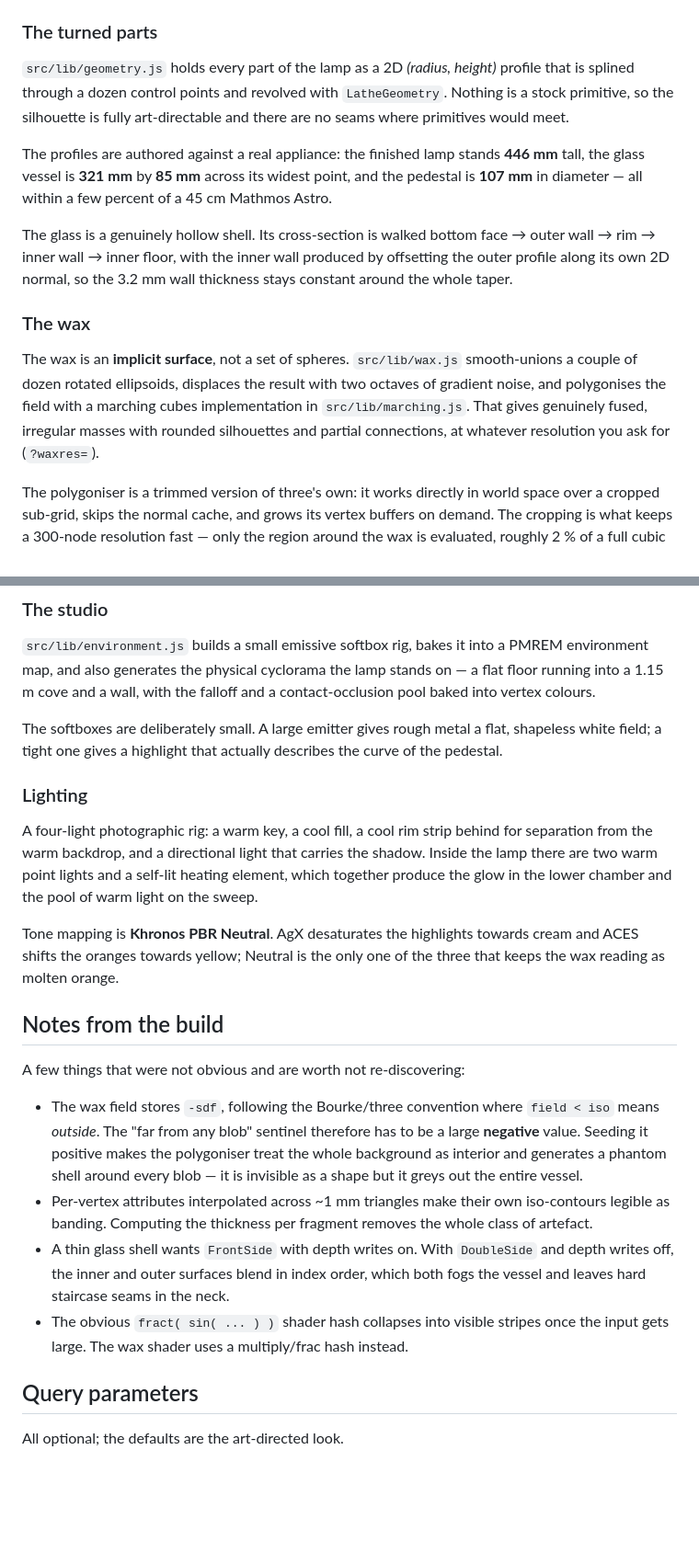
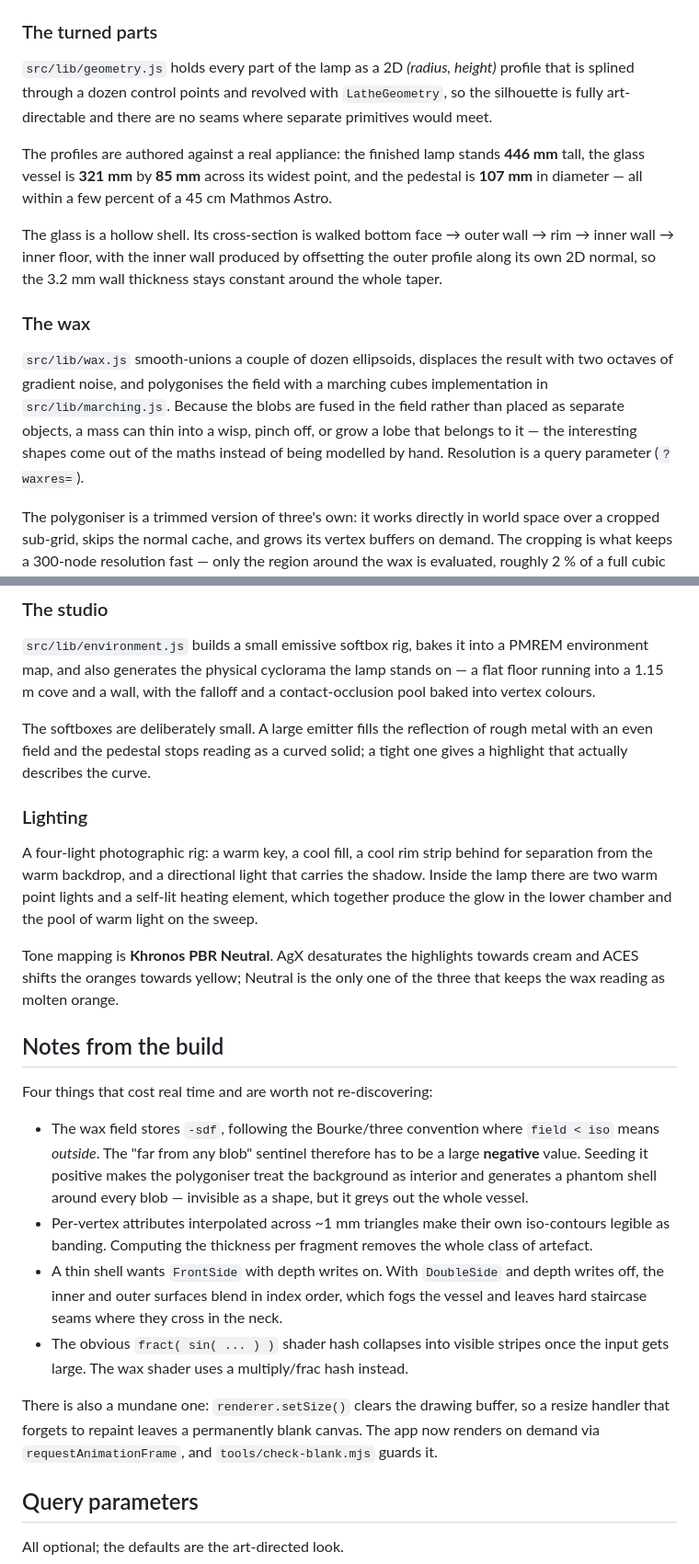
Before and after one commit to temidayoxyz/spacebunnytest, a Markdown page: README.md, 2 parts joined by grey strips. Shown at 92% size. GitHub-like rendering; blank space fills up the shorter version.

Commit message:
Rewrite README to read as project documentation rather than a rubric response
The previous version was structured as a point-by-point rebuttal of an
external brief: it enumerated the required features in order, and several
sentences were phrased as negations of specific things a reviewer might have
checked for.

Removed the feature-checklist table, shortened the image alt text to a plain
description, and rewrote the handful of sentences that read as rebuttals into
straight technical statements. The engineering content - real dimensions, the
implicit-surface approach, the chord-length thickness model, and the four
non-obvious bugs - is unchanged.

```diff
--- a/README.md
+++ b/README.md
@@ -64,27 +49,28 @@ than a judgement call about a screenshot.
 
 `src/lib/geometry.js` holds every part of the lamp as a 2D *(radius, height)*
 profile that is splined through a dozen control points and revolved with
-`LatheGeometry`. Nothing is a stock primitive, so the silhouette is fully
-art-directable and there are no seams where primitives would meet.
+`LatheGeometry`, so the silhouette is fully art-directable and there are no
+seams where separate primitives would meet.
 
 The profiles are authored against a real appliance: the finished lamp stands
 **446 mm** tall, the glass vessel is **321 mm** by **85 mm** across its widest
 point, and the pedestal is **107 mm** in diameter — all within a few percent of
 a 45 cm Mathmos Astro.
 
-The glass is a genuinely hollow shell. Its cross-section is walked bottom face →
-outer wall → rim → inner wall → inner floor, with the inner wall produced by
-offsetting the outer profile along its own 2D normal, so the 3.2 mm wall
-thickness stays constant around the whole taper.
+The glass is a hollow shell. Its cross-section is walked bottom face → outer
+wall → rim → inner wall → inner floor, with the inner wall produced by offsetting
+the outer profile along its own 2D normal, so the 3.2 mm wall thickness stays
+constant around the whole taper.
 
 ### The wax
 
-The wax is an **implicit surface**, not a set of spheres. `src/lib/wax.js`
-smooth-unions a couple of dozen rotated ellipsoids, displaces the result with
-two octaves of gradient noise, and polygonises the field with a marching cubes
-implementation in `src/lib/marching.js`. That gives genuinely fused, irregular
-masses with rounded silhouettes and partial connections, at whatever resolution
-you ask for (`?waxres=`).
+`src/lib/wax.js` smooth-unions a couple of dozen ellipsoids, displaces the
+result with two octaves of gradient noise, and polygonises the field with a
+marching cubes implementation in `src/lib/marching.js`. Because the blobs are
+fused in the field rather than placed as separate objects, a mass can thin into
+a wisp, pinch off, or grow a lobe that belongs to it — the interesting shapes
+come out of the maths instead of being modelled by hand. Resolution is a query
+parameter (`?waxres=`).
 
 The polygoniser is a trimmed version of three's own: it works directly in world
 space over a cropped sub-grid, skips the normal cache, and grows its vertex
@@ -116,9 +102,9 @@ PMREM environment map, and also generates the physical cyclorama the lamp stands
 on — a flat floor running into a 1.15 m cove and a wall, with the falloff and a
 contact-occlusion pool baked into vertex colours.
 
-The softboxes are deliberately small. A large emitter gives rough metal a flat,
-shapeless white field; a tight one gives a highlight that actually describes the
-curve of the pedestal.
+The softboxes are deliberately small. A large emitter fills the reflection of
+rough metal with an even field and the pedestal stops reading as a curved solid;
+a tight one gives a highlight that actually describes the curve.
 
 ### Lighting
 
@@ -134,21 +120,26 @@ three that keeps the wax reading as molten orange.
 
 ## Notes from the build
 
-A few things that were not obvious and are worth not re-discovering:
+Four things that cost real time and are worth not re-discovering:
 
 - The wax field stores `-sdf`, following the Bourke/three convention where
   `field < iso` means *outside*. The "far from any blob" sentinel therefore has
   to be a large **negative** value. Seeding it positive makes the polygoniser
-  treat the whole background as interior and generates a phantom shell around
-  every blob — it is invisible as a shape but it greys out the entire vessel.
+  treat the background as interior and generates a phantom shell around every
+  blob — invisible as a shape, but it greys out the whole vessel.
 - Per-vertex attributes interpolated across ~1 mm triangles make their own
   iso-contours legible as banding. Computing the thickness per fragment removes
   the whole class of artefact.
-- A thin glass shell wants `FrontSide` with depth writes on. With `DoubleSide`
-  and depth writes off, the inner and outer surfaces blend in index order, which
-  both fogs the vessel and leaves hard staircase seams in the neck.
+- A thin shell wants `FrontSide` with depth writes on. With `DoubleSide` and
+  depth writes off, the inner and outer surfaces blend in index order, which
+  fogs the vessel and leaves hard staircase seams where they cross in the neck.
 - The obvious `fract( sin( ... ) )` shader hash collapses into visible stripes
   once the input gets large. The wax shader uses a multiply/frac hash instead.
+
+There is also a mundane one: `renderer.setSize()` clears the drawing buffer, so
+a resize handler that forgets to repaint leaves a permanently blank canvas. The
+app now renders on demand via `requestAnimationFrame`, and
+`tools/check-blank.mjs` guards it.
 
 ## Query parameters
 
```
Also changed, not shown: other parts of README.md (+2 -17 lines).
